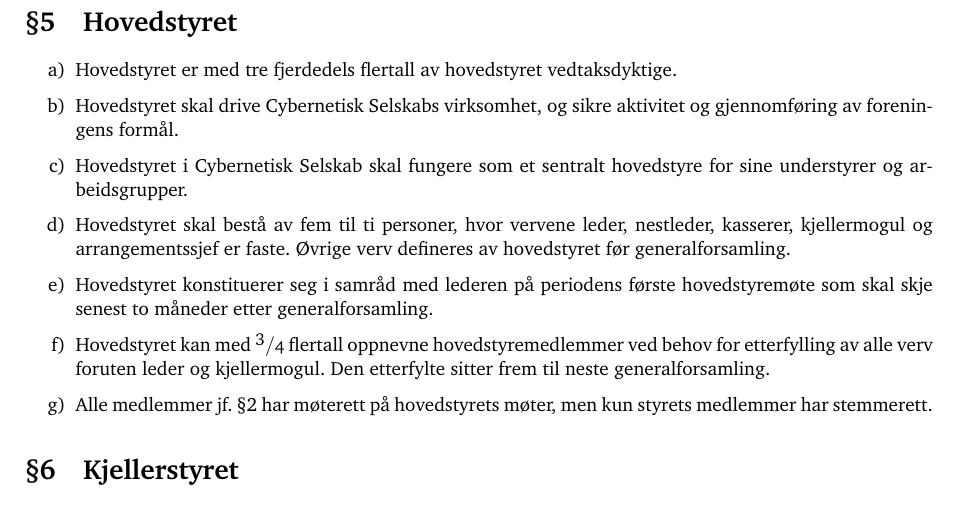
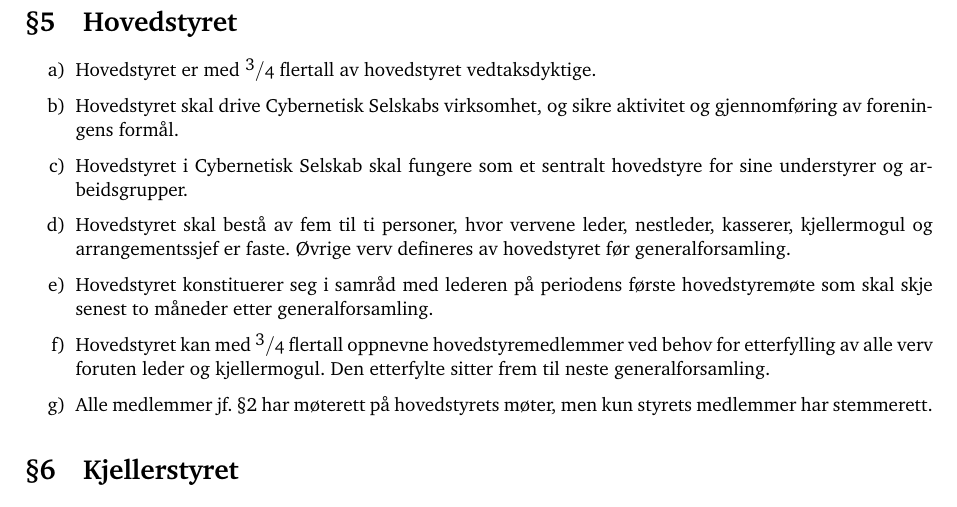
Before and after one commit to cybernetisk/docs, a LaTeX document (vedtekter/vedtekter.tex): part of page 2 of 3, cut so that both start at the same text. Compiled offline with pdfLaTeX.

Commit message:
Lagt til manglende fraksjon

```diff
--- a/vedtekter/vedtekter.tex
+++ b/vedtekter/vedtekter.tex
@@ -64,7 +64,7 @@
 
 \section{Hovedstyret}
 \begin{enumerate}
-    \item{Hovedstyret er med tre fjerdedels flertall av hovedstyret vedtaksdyktige.}
+	\item{Hovedstyret er med \sfrac{3}{4} flertall av hovedstyret vedtaksdyktige.}
 	\item{Hovedstyret skal drive Cybernetisk Selskabs virksomhet, og sikre aktivitet og gjennomføring av foreningens formål.}
 	\item{Hovedstyret i Cybernetisk Selskab skal fungere som et sentralt hovedstyre for sine understyrer og arbeidsgrupper.}
 	\item{Hovedstyret skal bestå av fem til ti personer, hvor vervene leder, nestleder, kasserer, kjellermogul og arrangementssjef er faste. Øvrige verv defineres av hovedstyret før generalforsamling.}
```
